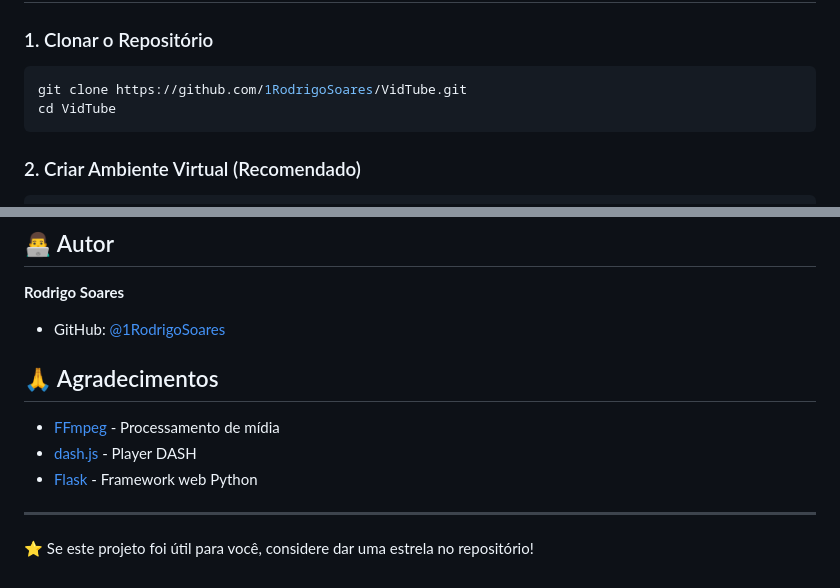
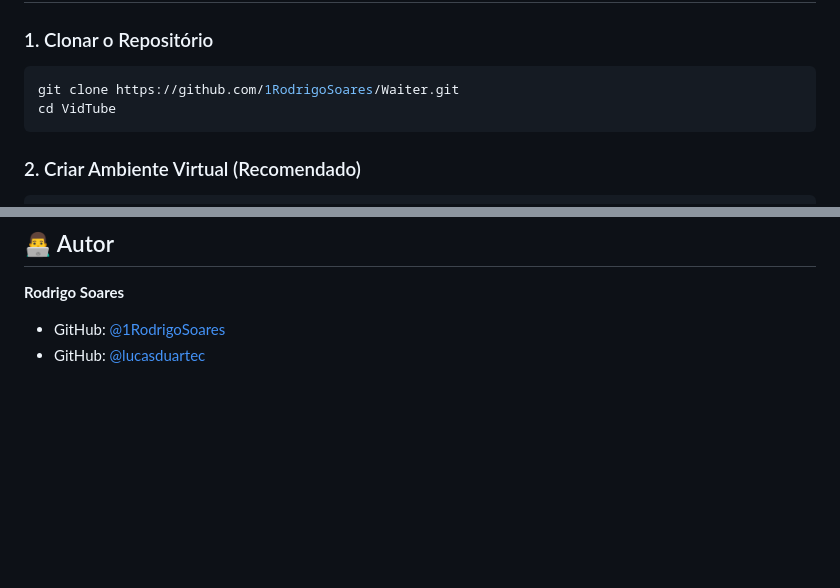
Before and after one commit to 1RodrigoSoares/Waiter, a Markdown page: README.md, 2 parts joined by grey strips. Rendered like a GitHub page; blank space fills up the shorter version.

````diff
--- a/README.md
+++ b/README.md
@@ -65,7 +65,7 @@ brew install ffmpeg
 
 ### 1. Clonar o Repositório
 ```bash
-git clone https://github.com/1RodrigoSoares/VidTube.git
+git clone https://github.com/1RodrigoSoares/Waiter.git
 cd VidTube
 ```
 
@@ -236,13 +183,4 @@ Este projeto está sob a licença MIT. Veja o arquivo `LICENSE` para mais detalh
 
 **Rodrigo Soares**
 - GitHub: [@1RodrigoSoares](https://github.com/1RodrigoSoares)
-
-## 🙏 Agradecimentos
-
-- [FFmpeg](https://ffmpeg.org/) - Processamento de mídia
-- [dash.js](https://github.com/Dash-Industry-Forum/dash.js/) - Player DASH
-- [Flask](https://flask.palletsprojects.com/) - Framework web Python
-
----
-
-⭐ Se este projeto foi útil para você, considere dar uma estrela no repositório!
+- GitHub: [@lucasduartec](https://github.com/lucasduartec)
````
Also changed, not shown: other parts of README.md (+0 -53 lines).
